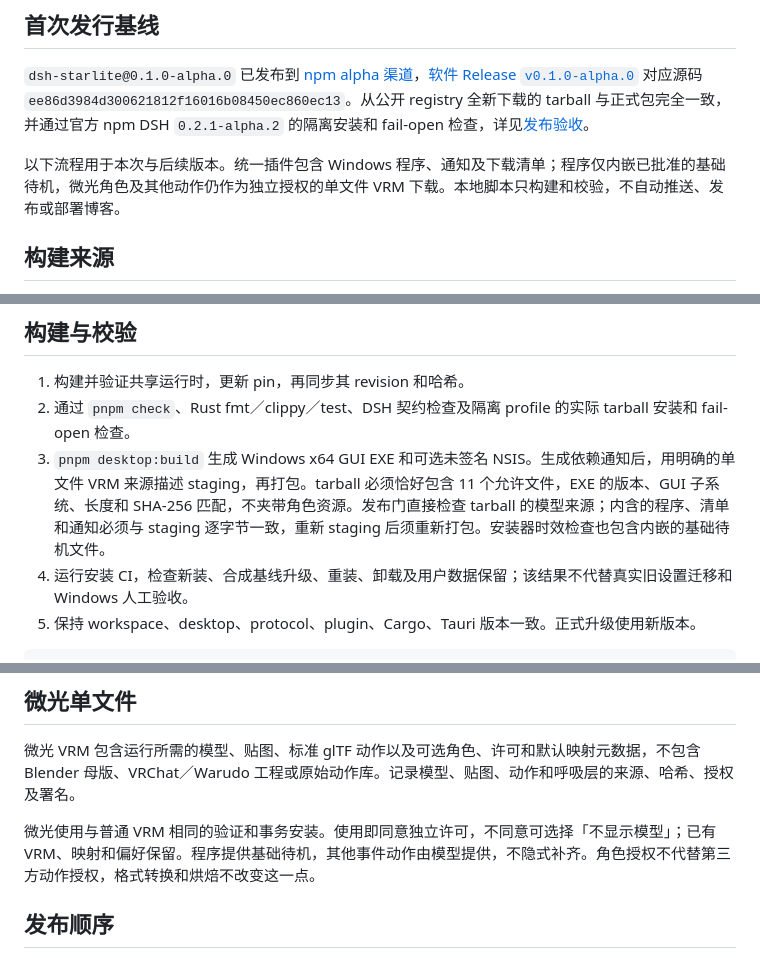
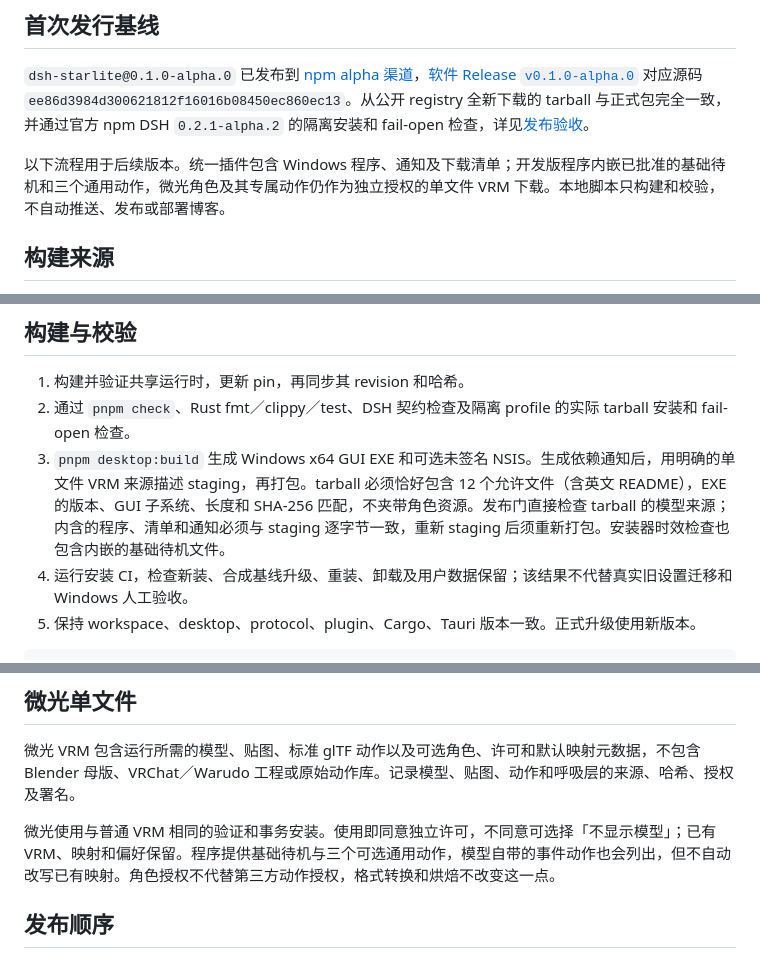
Before and after one commit to StarCried/starlite-dsh, a Markdown page: docs/release.md, 3 parts joined by grey strips. Rendered like a GitHub page.

```diff
--- a/docs/release.md
+++ b/docs/release.md
@@ -20,7 +20,7 @@
 
 `dsh-starlite@0.1.0-alpha.0` 已发布到 [npm alpha 渠道](https://www.npmjs.com/package/dsh-starlite/v/0.1.0-alpha.0)，[软件 Release `v0.1.0-alpha.0`](https://github.com/StarCried/starlite-dsh/releases/tag/v0.1.0-alpha.0) 对应源码 `ee86d3984d300621812f16016b08450ec860ec13`。从公开 registry 全新下载的 tarball 与正式包完全一致，并通过官方 npm DSH `0.2.1-alpha.2` 的隔离安装和 fail-open 检查，详见[发布验收](dsh-compatibility.md)。
 
-以下流程用于本次与后续版本。统一插件包含 Windows 程序、通知及下载清单；程序仅内嵌已批准的基础待机，微光角色及其他动作仍作为独立授权的单文件 VRM 下载。本地脚本只构建和校验，不自动推送、发布或部署博客。
+以下流程用于后续版本。统一插件包含 Windows 程序、通知及下载清单；开发版程序内嵌已批准的基础待机和三个通用动作，微光角色及其专属动作仍作为独立授权的单文件 VRM 下载。本地脚本只构建和校验，不自动推送、发布或部署博客。
 
 ## 构建来源
 
@@ -32,7 +32,7 @@
 
 1. 构建并验证共享运行时，更新 pin，再同步其 revision 和哈希。
 2. 通过 `pnpm check`、Rust fmt／clippy／test、DSH 契约检查及隔离 profile 的实际 tarball 安装和 fail-open 检查。
-3. `pnpm desktop:build` 生成 Windows x64 GUI EXE 和可选未签名 NSIS。生成依赖通知后，用明确的单文件 VRM 来源描述 staging，再打包。tarball 必须恰好包含 11 个允许文件，EXE 的版本、GUI 子系统、长度和 SHA-256 匹配，不夹带角色资源。发布门直接检查 tarball 的模型来源；内含的程序、清单和通知必须与 staging 逐字节一致，重新 staging 后须重新打包。安装器时效检查也包含内嵌的基础待机文件。
+3. `pnpm desktop:build` 生成 Windows x64 GUI EXE 和可选未签名 NSIS。生成依赖通知后，用明确的单文件 VRM 来源描述 staging，再打包。tarball 必须恰好包含 12 个允许文件（含英文 README），EXE 的版本、GUI 子系统、长度和 SHA-256 匹配，不夹带角色资源。发布门直接检查 tarball 的模型来源；内含的程序、清单和通知必须与 staging 逐字节一致，重新 staging 后须重新打包。安装器时效检查也包含内嵌的基础待机文件。
 4. 运行安装 CI，检查新装、合成基线升级、重装、卸载及用户数据保留；该结果不代替真实旧设置迁移和 Windows 人工验收。
 5. 保持 workspace、desktop、protocol、plugin、Cargo、Tauri 版本一致。正式升级使用新版本。
 
@@ -70,7 +70,7 @@ pnpm release:metadata -- packages/dsh-plugin/.pack/dsh-starlite-0.1.0-alpha.2.tg
 
 微光 VRM 包含运行所需的模型、贴图、标准 glTF 动作以及可选角色、许可和默认映射元数据，不包含 Blender 母版、VRChat／Warudo 工程或原始动作库。记录模型、贴图、动作和呼吸层的来源、哈希、授权及署名。
 
-微光使用与普通 VRM 相同的验证和事务安装。使用即同意独立许可，不同意可选择「不显示模型」；已有 VRM、映射和偏好保留。程序提供基础待机，其他事件动作由模型提供，不隐式补齐。角色授权不代替第三方动作授权，格式转换和烘焙不改变这一点。
+微光使用与普通 VRM 相同的验证和事务安装。使用即同意独立许可，不同意可选择「不显示模型」；已有 VRM、映射和偏好保留。程序提供基础待机与三个可选通用动作，模型自带的事件动作也会列出，但不自动改写已有映射。角色授权不代替第三方动作授权，格式转换和烘焙不改变这一点。
 
 ## 发布顺序
 
```
Also changed, not shown: docs/development.md (+1 -1 lines), docs/model-components.md (+3 -1 lines).
